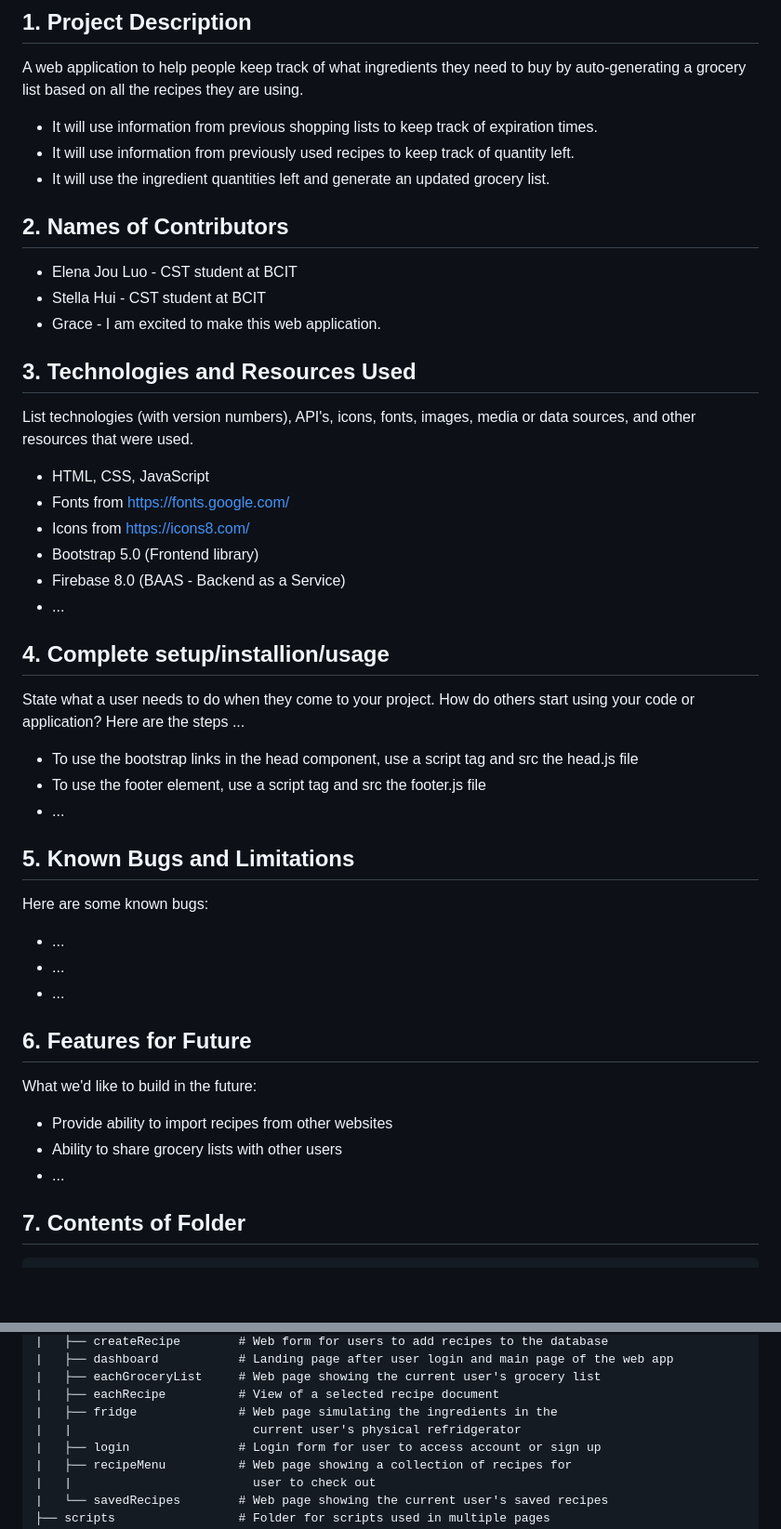
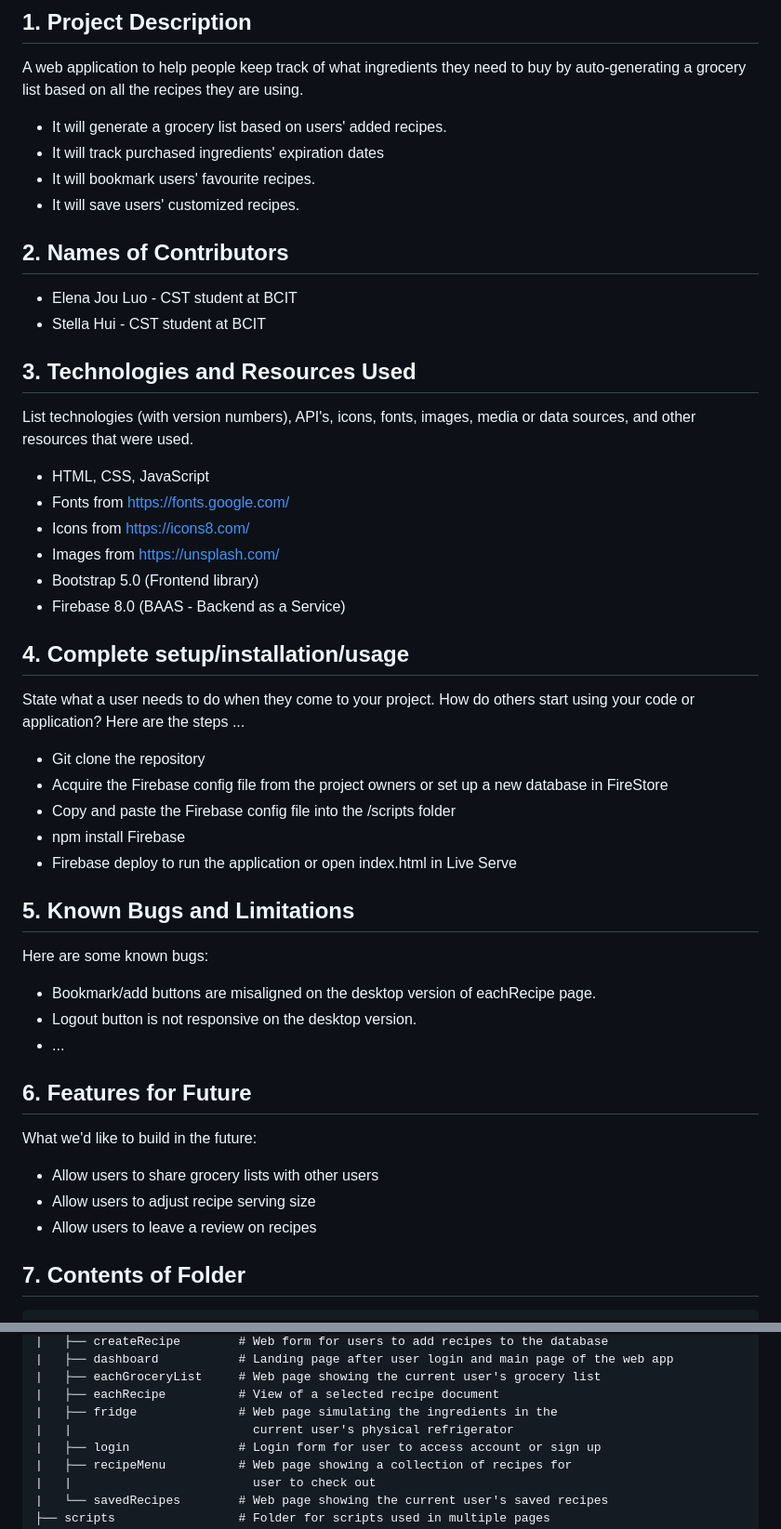
Before and after one commit to elenajou/1800_202330_BBY02, a Markdown page: README.md, 2 parts joined by grey strips. Shown: that part at 93% size. GitHub-like rendering; blank space fills up the shorter version.

```diff
--- a/README.md
+++ b/README.md
@@ -2,42 +2,44 @@
 
 ## 1. Project Description
 A web application to help people keep track of what ingredients they need to buy by auto-generating a grocery list based on all the recipes they are using.
-* It will use information from previous shopping lists to keep track of expiration times.
-* It will use information from previously used recipes to keep track of quantity left.
-* It will use the ingredient quantities left and generate an updated grocery list.
+* It will generate a grocery list based on users' added recipes.
+* It will track purchased ingredients' expiration dates
+* It will bookmark users' favourite recipes.
+* It will save users' customized recipes.
 
 ## 2. Names of Contributors
 * Elena Jou Luo - CST student at BCIT
 * Stella Hui - CST student at BCIT
-* Grace - I am excited to make this web application.
 
 ## 3. Technologies and Resources Used
 List technologies (with version numbers), API's, icons, fonts, images, media or data sources, and other resources that were used.
 * HTML, CSS, JavaScript
 * Fonts from https://fonts.google.com/
 * Icons from https://icons8.com/
+* Images from https://unsplash.com/
 * Bootstrap 5.0 (Frontend library)
 * Firebase 8.0 (BAAS - Backend as a Service)
-* ...
 
-## 4. Complete setup/installion/usage
+## 4. Complete setup/installation/usage
 State what a user needs to do when they come to your project.  How do others start using your code or application?
 Here are the steps ...
-* To use the bootstrap links in the head component, use a script tag and src the head.js file
-* To use the footer element, use a script tag and src the footer.js file
-* ...
+* Git clone the repository
+* Acquire the Firebase config file from the project owners or set up a new database in FireStore
+* Copy and paste the Firebase config file into the /scripts folder
+* npm install Firebase
+* Firebase deploy to run the application or open index.html in Live Serve
 
 ## 5. Known Bugs and Limitations
 Here are some known bugs:
-* ...
-* ...
+* Bookmark/add buttons are misaligned on the desktop version of eachRecipe page.
+* Logout button is not responsive on the desktop version.
 * ...
 
 ## 6. Features for Future
 What we'd like to build in the future:
-* Provide ability to import recipes from other websites
-* Ability to share grocery lists with other users
-* ...
+* Allow users to share grocery lists with other users
+* Allow users to adjust recipe serving size
+* Allow users to leave a review on recipes
 
 ## 7. Contents of Folder
 
@@ -63,7 +65,7 @@ It has the following subfolders and files:
 |   ├── eachGroceryList     # Web page showing the current user's grocery list
 |   ├── eachRecipe          # View of a selected recipe document
 |   ├── fridge              # Web page simulating the ingredients in the
-|   |                         current user's physical refridgerator
+|   |                         current user's physical refrigerator
 |   ├── login               # Login form for user to access account or sign up
 |   ├── recipeMenu          # Web page showing a collection of recipes for
 |   |                         user to check out
```
